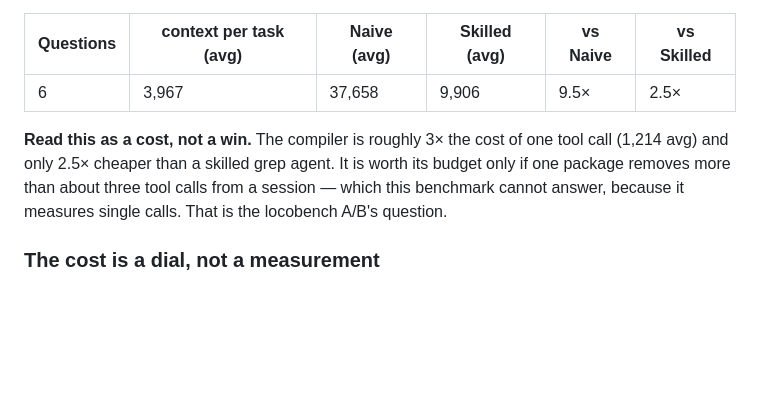
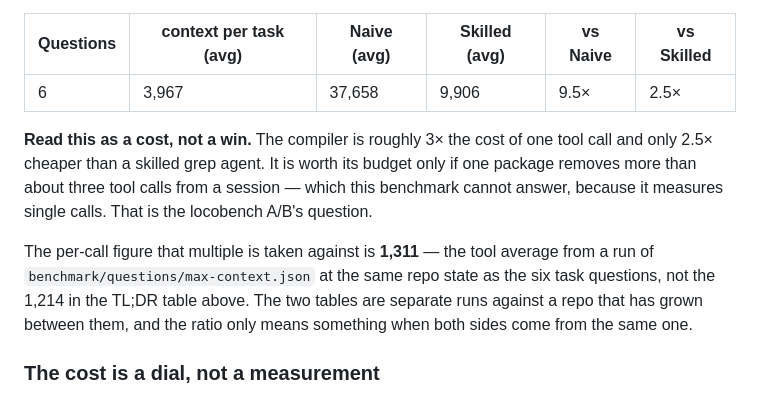
Before and after one commit to abdussamadbello/max-context, a Markdown page: BENCHMARK.md, the part around the change. GitHub-like rendering; blank space fills up the shorter version.

Commit message:
docs(bench): cite the per-call figure from the same run
The context section compared its 3,967-token package against "one tool
call (1,214 avg)", taking that figure from the TL;DR table — a different
run against a smaller repo. The tool average at the same repo state as
the six task questions is 1,311. The multiple barely moves, but a ratio
whose two sides come from different runs is the exact failure this file
already carries a withdrawal notice for.

Co-Authored-By: Claude Opus 5 <noreply@anthropic.com>
Claude-Session: https://claude.ai/code/session_0162K6RVhaz2TPyhQcxu2ht9

```diff
--- a/BENCHMARK.md
+++ b/BENCHMARK.md
@@ -62,10 +62,16 @@ with a per-task one and move the headline ratio for a reason unrelated to either
 | 6 | 3,967 | 37,658 | 9,906 | 9.5× | 2.5× |
 
 **Read this as a cost, not a win.** The compiler is roughly 3× the cost of one
-tool call (1,214 avg) and only 2.5× cheaper than a skilled grep agent. It is
-worth its budget only if one package removes more than about three tool calls
-from a session — which this benchmark cannot answer, because it measures single
-calls. That is the locobench A/B's question.
+tool call and only 2.5× cheaper than a skilled grep agent. It is worth its
+budget only if one package removes more than about three tool calls from a
+session — which this benchmark cannot answer, because it measures single calls.
+That is the locobench A/B's question.
+
+The per-call figure that multiple is taken against is **1,311** — the tool
+average from a run of `benchmark/questions/max-context.json` at the same repo
+state as the six task questions, not the 1,214 in the TL;DR table above. The two
+tables are separate runs against a repo that has grown between them, and the
+ratio only means something when both sides come from the same one.
 
 ### The cost is a dial, not a measurement
 
```
